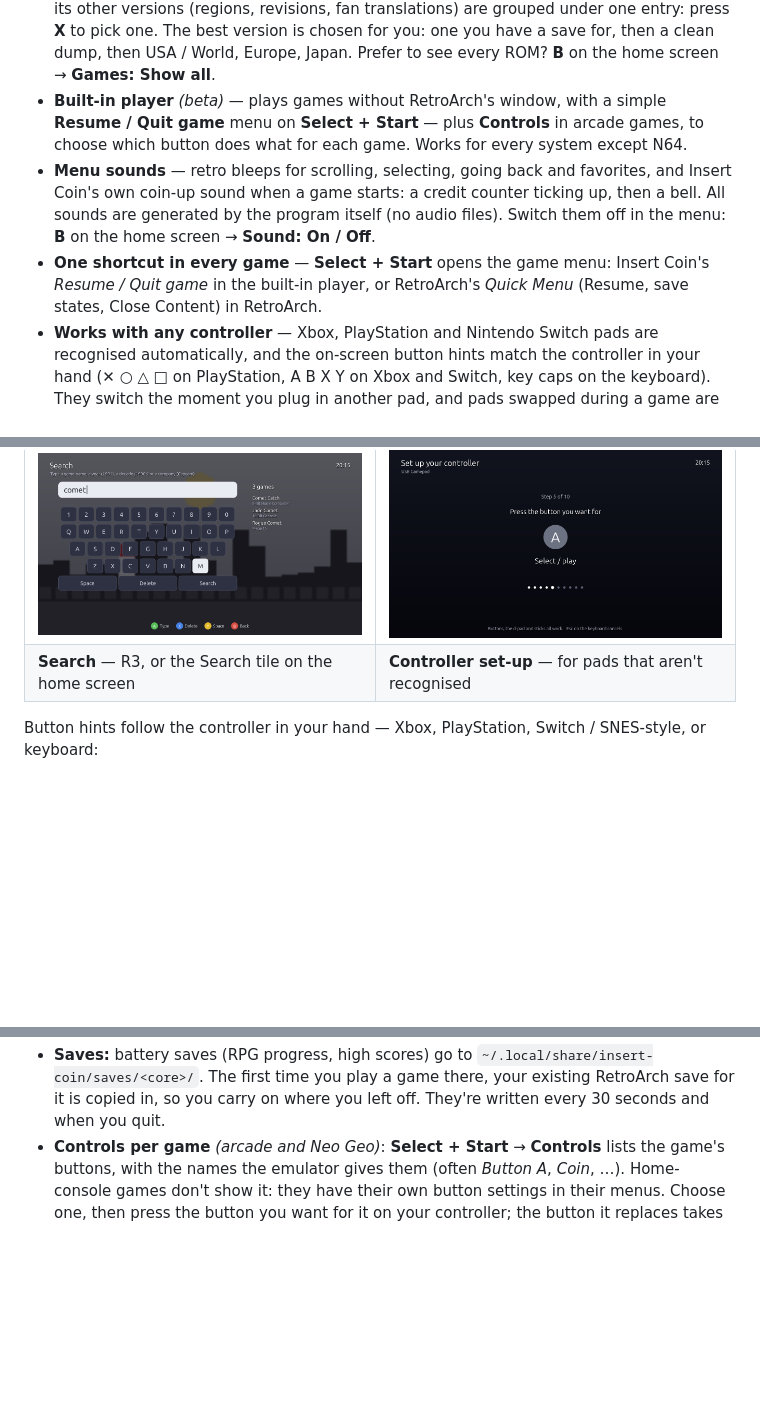
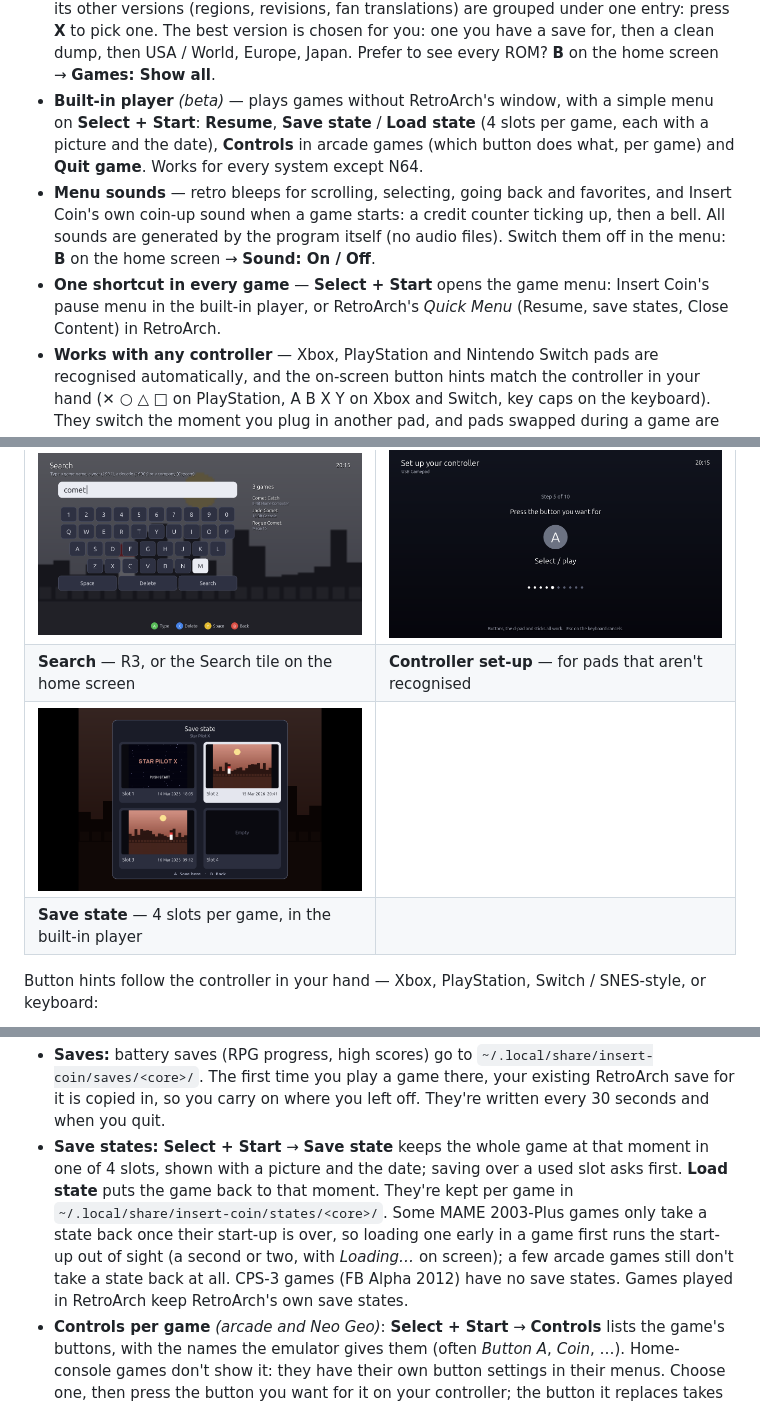
Before and after one commit to Madmartigan1/insert-coin, a Markdown page: README.md, 3 parts joined by grey strips. GitHub-like rendering; pictures changed too: docs/screenshots/game_states.png (added); blank space fills up the shorter version.

```diff
--- a/README.md
+++ b/README.md
@@ -78,13 +78,14 @@ vice versa.
   then USA / World, Europe, Japan. Prefer to see every ROM? **B** on the home screen →
   **Games: Show all**.
 - **Built-in player** *(beta)* — plays games without RetroArch's window, with a simple
-  **Resume / Quit game** menu on **Select + Start** — plus **Controls** in arcade games, to choose
-  which button does what for each game. Works for every system except N64.
+  menu on **Select + Start**: **Resume**, **Save state** / **Load state** (4 slots per game, each
+  with a picture and the date), **Controls** in arcade games (which button does what, per game) and
+  **Quit game**. Works for every system except N64.
 - **Menu sounds** — retro bleeps for scrolling, selecting, going back and favorites, and Insert
   Coin's own coin-up sound when a game starts: a credit counter ticking up, then a bell. All sounds are generated by the program itself (no audio files).
   Switch them off in the menu: **B** on the home screen → **Sound: On / Off**.
 - **One shortcut in every game** — **Select + Start** opens the game menu: Insert Coin's
-  *Resume / Quit game* in the built-in player, or RetroArch's *Quick Menu* (Resume, save states,
+  pause menu in the built-in player, or RetroArch's *Quick Menu* (Resume, save states,
   Close Content) in RetroArch.
 - **Works with any controller** — Xbox, PlayStation and Nintendo Switch pads are recognised
   automatically, and the on-screen button hints match the controller in your hand (✕ ○ △ □ on
@@ -107,6 +108,8 @@ vice versa.
 | **Controls** — this game's buttons, in the built-in player | **Menu** — B on the home screen |
 | ![Search: an on-screen keyboard, with the matching games listed as you type](docs/screenshots/search.png) | ![Controller set-up: press the button you want for each action](docs/screenshots/controller_setup.png) |
 | **Search** — R3, or the Search tile on the home screen | **Controller set-up** — for pads that aren't recognised |
+| ![Save state: four slots, each with a picture of the moment and the date](docs/screenshots/game_states.png) | |
+| **Save state** — 4 slots per game, in the built-in player | |
 
 Button hints follow the controller in your hand — Xbox, PlayStation, Switch / SNES-style, or keyboard:
 
@@ -203,6 +206,13 @@ screen → **Player: Built-in (beta)**; switch back to **Player: RetroArch** at
   `~/.local/share/insert-coin/saves/<core>/`. The first time you play a game there, your existing
   RetroArch save for it is copied in, so you carry on where you left off. They're written every
   30 seconds and when you quit.
+- **Save states:** **Select + Start** → **Save state** keeps the whole game at that moment in one of
+  4 slots, shown with a picture and the date; saving over a used slot asks first. **Load state** puts
+  the game back to that moment. They're kept per game in `~/.local/share/insert-coin/states/<core>/`.
+  Some MAME 2003-Plus games only take a state back once their start-up is over, so loading one early
+  in a game first runs the start-up out of sight (a second or two, with *Loading…* on screen); a few
+  arcade games still don't take a state back at all. CPS-3 games (FB Alpha 2012) have no save states.
+  Games played in RetroArch keep RetroArch's own save states.
 - **Controls per game** *(arcade and Neo Geo)*: **Select + Start** → **Controls** lists the game's
   buttons, with the names the emulator gives them (often *Button A*, *Coin*, …). Home-console
   games don't show it: they have their own button settings in their menus.
```
Also changed, not shown: other parts of README.md (+4 -3 lines), docs/screenshots/game_menu.png, 5 other files.
